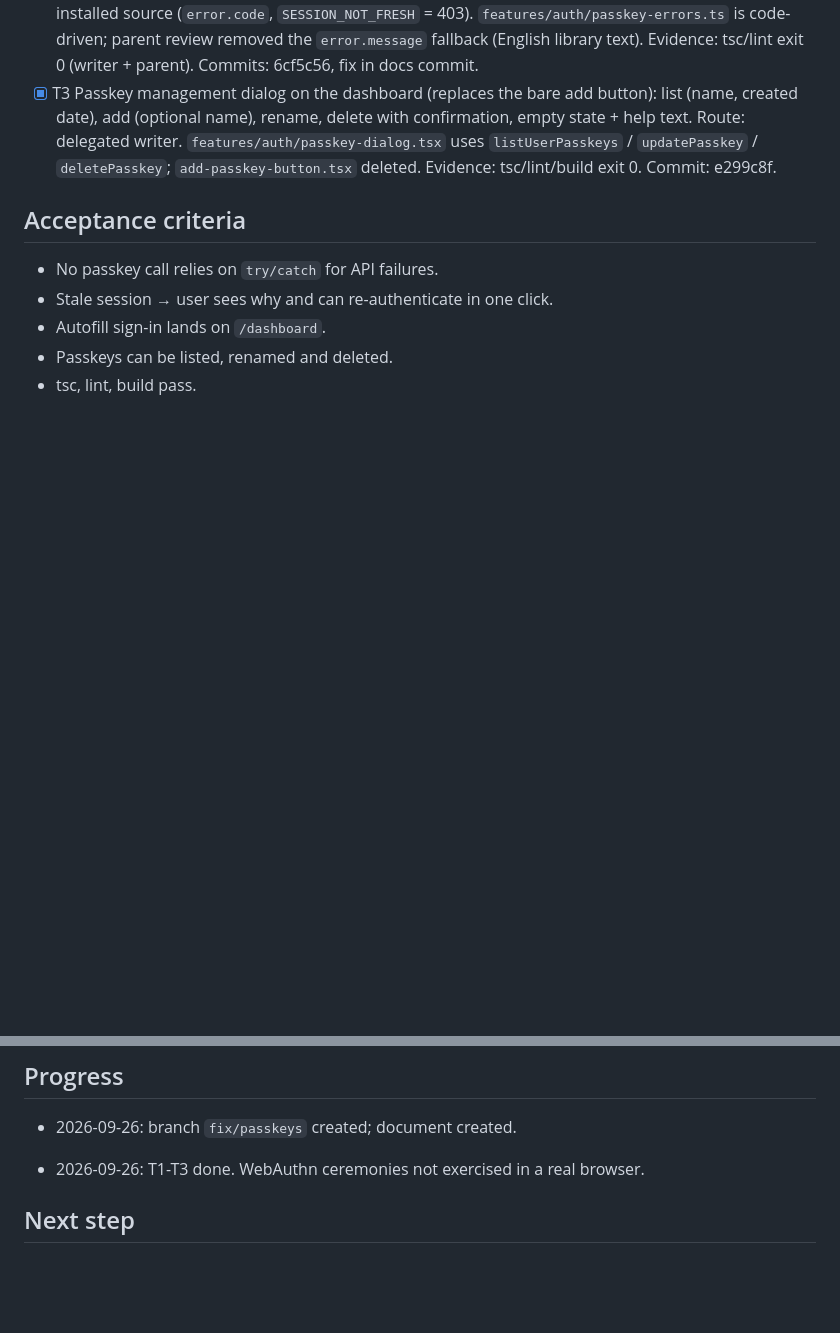
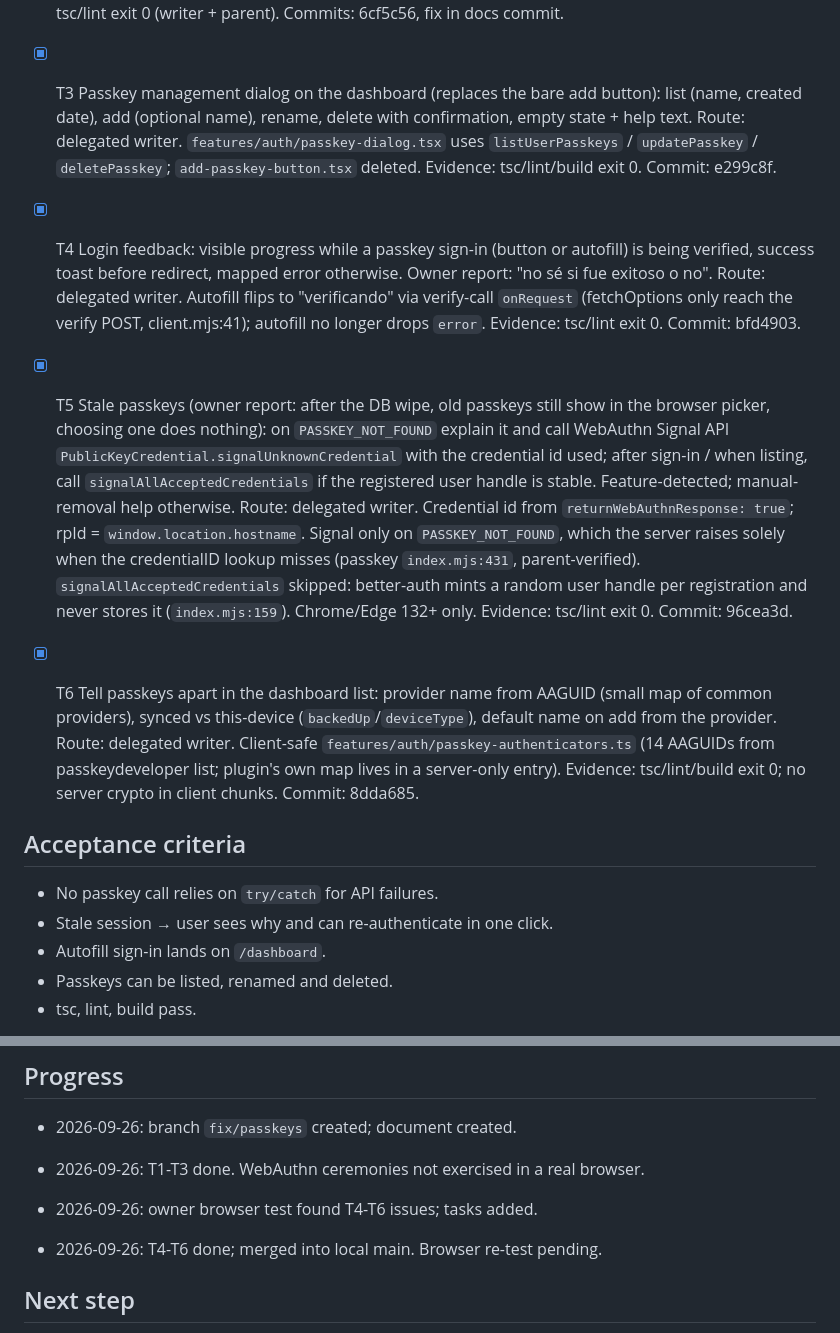
Before and after one commit to calcinas-adrian/cv-maker, a Markdown page: odd/tasks/passkey-fixes.md, 2 parts joined by grey strips. GitHub-like rendering; blank space fills up the shorter version.

Commit message:
docs: record passkey login and stale credential work

```diff
--- a/odd/tasks/passkey-fixes.md
+++ b/odd/tasks/passkey-fixes.md
@@ -68,6 +68,30 @@ stale sessions, autofill redirect, passkey list/rename/delete. Out of scope: 1.7
       `listUserPasskeys` / `updatePasskey` / `deletePasskey`; `add-passkey-button.tsx` deleted.
       Evidence: tsc/lint/build exit 0. Commit: e299c8f.
 
+- [x] T4 Login feedback: visible progress while a passkey sign-in (button or autofill) is
+      being verified, success toast before redirect, mapped error otherwise. Owner report:
+      "no sé si fue exitoso o no".
+      Route: delegated writer. Autofill flips to "verificando" via verify-call `onRequest`
+      (fetchOptions only reach the verify POST, client.mjs:41); autofill no longer drops
+      `error`. Evidence: tsc/lint exit 0. Commit: bfd4903.
+- [x] T5 Stale passkeys (owner report: after the DB wipe, old passkeys still show in the
+      browser picker, choosing one does nothing): on `PASSKEY_NOT_FOUND` explain it and call
+      WebAuthn Signal API `PublicKeyCredential.signalUnknownCredential` with the credential
+      id used; after sign-in / when listing, call `signalAllAcceptedCredentials` if the
+      registered user handle is stable. Feature-detected; manual-removal help otherwise.
+      Route: delegated writer. Credential id from `returnWebAuthnResponse: true`; rpId =
+      `window.location.hostname`. Signal only on `PASSKEY_NOT_FOUND`, which the server raises
+      solely when the credentialID lookup misses (passkey `index.mjs:431`, parent-verified).
+      `signalAllAcceptedCredentials` skipped: better-auth mints a random user handle per
+      registration and never stores it (`index.mjs:159`). Chrome/Edge 132+ only.
+      Evidence: tsc/lint exit 0. Commit: 96cea3d.
+- [x] T6 Tell passkeys apart in the dashboard list: provider name from AAGUID (small map
+      of common providers), synced vs this-device (`backedUp`/`deviceType`), default name
+      on add from the provider.
+      Route: delegated writer. Client-safe `features/auth/passkey-authenticators.ts` (14
+      AAGUIDs from passkeydeveloper list; plugin's own map lives in a server-only entry).
+      Evidence: tsc/lint/build exit 0; no server crypto in client chunks. Commit: 8dda685.
+
 ## Acceptance criteria
 
 - No passkey call relies on `try/catch` for API failures.
@@ -82,6 +106,9 @@ stale sessions, autofill redirect, passkey list/rename/delete. Out of scope: 1.7
 
 - 2026-09-26: T1-T3 done. WebAuthn ceremonies not exercised in a real browser.
 
+- 2026-09-26: owner browser test found T4-T6 issues; tasks added.
+- 2026-09-26: T4-T6 done; merged into local main. Browser re-test pending.
+
 ## Next step
 
 Owner: try add (with a >24h session → re-login action), rename, delete, button sign-in and
```
